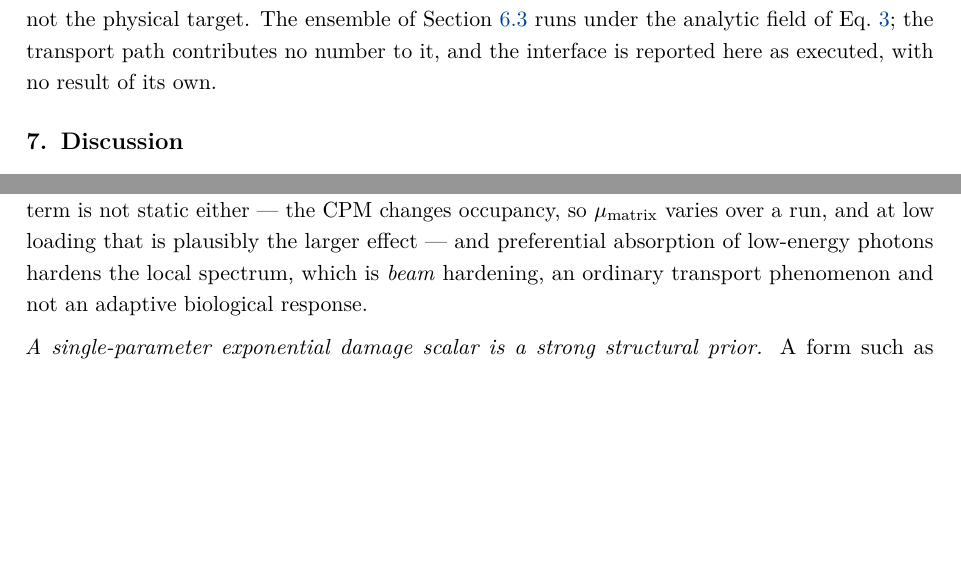
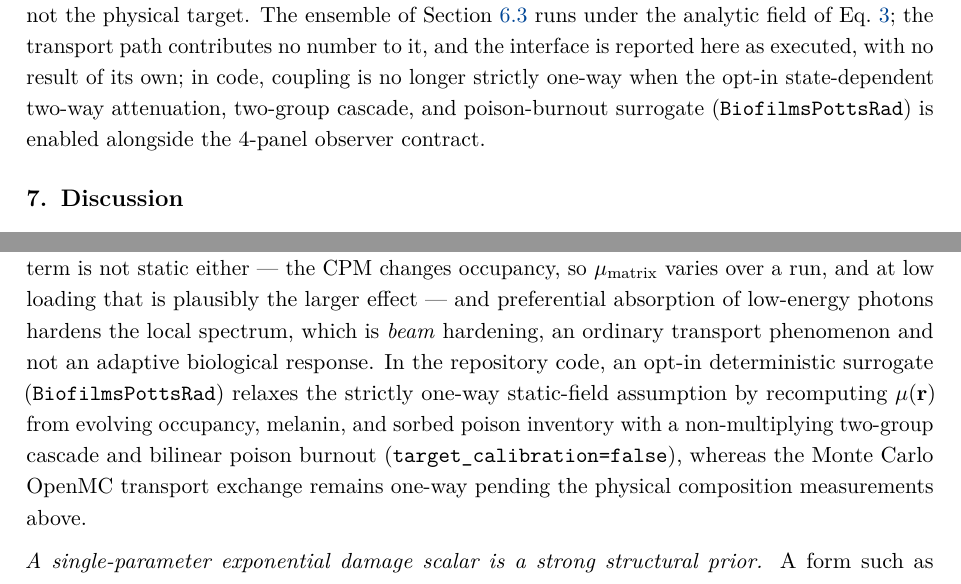
Before and after one commit to aurascoper/Biofilms, a LaTeX paper (preprint/modeling_radioresistance_and_radiotropic_fitness.tex): two parts of pages 22 and 38 of 50, joined at a grey line, cut so that both start at the same text, the shorter picture padded with empty space. Compiled offline with pdfLaTeX.

Commit message:
docs(preprint,scripts): note opt-in two-way attenuation surrogate in manuscript and enforce embedded-newline CSV refusal

```diff
--- a/preprint/modeling_radioresistance_and_radiotropic_fitness.tex
+++ b/preprint/modeling_radioresistance_and_radiotropic_fitness.tex
@@ -920,7 +920,7 @@ exchange boundary. The run stopped before any physical dose changed the Hamilton
 membrane state or CPM clock. This validates the implementation path, not the physical target. The
 ensemble of Section~\ref{sec:radial_ensemble} runs under the analytic field of
 Eq.~\ref{eq:gamma_field}; the transport path contributes no number to it, and the interface is
-reported here as executed, with no result of its own.
+reported here as executed, with no result of its own; in code, coupling is no longer strictly one-way when the opt-in state-dependent two-way attenuation, two-group cascade, and poison-burnout surrogate (\texttt{BiofilmsPottsRad}) is enabled alongside the 4-panel observer contract.
 
 % ---- 7. Discussion -------------------------------------------
 \section{Discussion}
@@ -1713,7 +1713,7 @@ consequential half. Two further caveats belong with it: the matrix term is not s
 the CPM changes occupancy, so $\mu_{\mathrm{matrix}}$ varies over a run, and at low loading that
 is plausibly the larger effect --- and preferential absorption of low-energy photons hardens the
 local spectrum, which is \emph{beam} hardening, an ordinary transport phenomenon and not an
-adaptive biological response.
+adaptive biological response. In the repository code, an opt-in deterministic surrogate (\texttt{BiofilmsPottsRad}) relaxes the strictly one-way static-field assumption by recomputing $\mu(\mathbf{r})$ from evolving occupancy, melanin, and sorbed poison inventory with a non-multiplying two-group cascade and bilinear poison burnout (\texttt{target\_calibration=false}), whereas the Monte Carlo OpenMC transport exchange remains one-way pending the physical composition measurements above.
 
 \emph{A single-parameter exponential damage scalar is a strong structural prior.} A form such as
 $\gamma = 1 - e^{-\lambda D}$, applied as
```
Also changed, not shown: preprint/modeling_radioresistance_and_radiotropic_fitness.tex (2 more changed lines), 2 other files.
